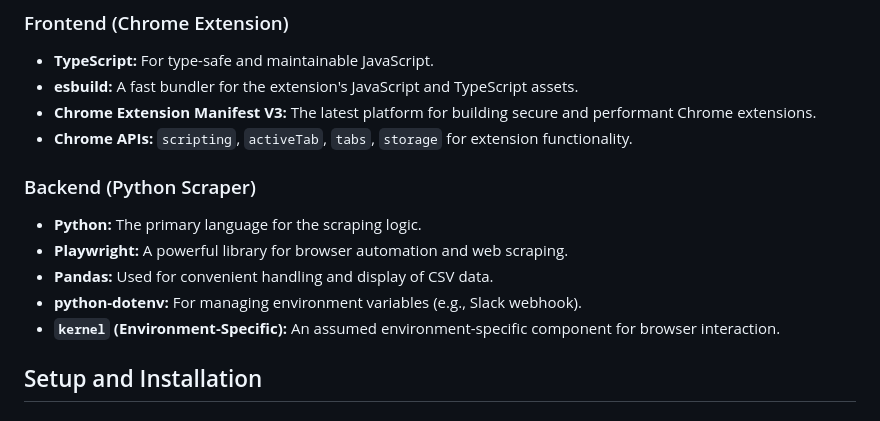
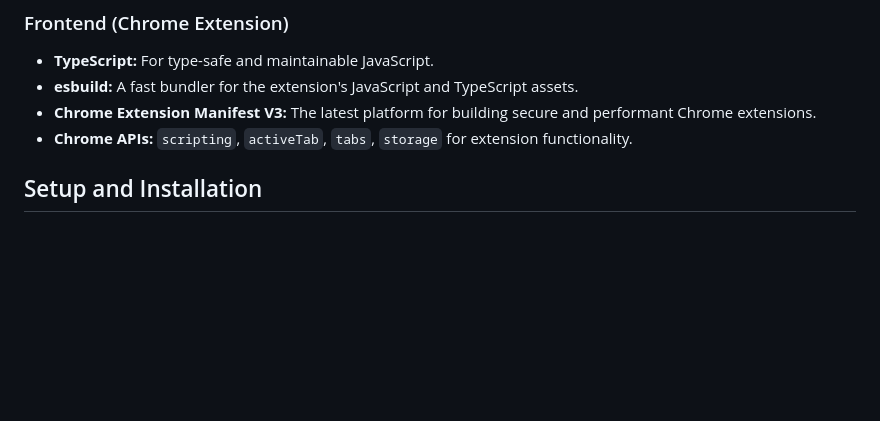
Before and after one commit to Artemis-Tran/price-track, a Markdown page: README.md, the part around the change. Drawn GitHub-style; blank space fills up the shorter version.

```diff
--- a/README.md
+++ b/README.md
@@ -17,13 +17,6 @@ A price tracking solution designed to monitor product prices across various webs
 *   **esbuild:** A fast bundler for the extension's JavaScript and TypeScript assets.
 *   **Chrome Extension Manifest V3:** The latest platform for building secure and performant Chrome extensions.
 *   **Chrome APIs:** `scripting`, `activeTab`, `tabs`, `storage` for extension functionality.
-
-### Backend (Python Scraper)
-*   **Python:** The primary language for the scraping logic.
-*   **Playwright:** A powerful library for browser automation and web scraping.
-*   **Pandas:** Used for convenient handling and display of CSV data.
-*   **python-dotenv:** For managing environment variables (e.g., Slack webhook).
-*   **`kernel` (Environment-Specific):** An assumed environment-specific component for browser interaction.
 
 ## Setup and Installation
 
```
